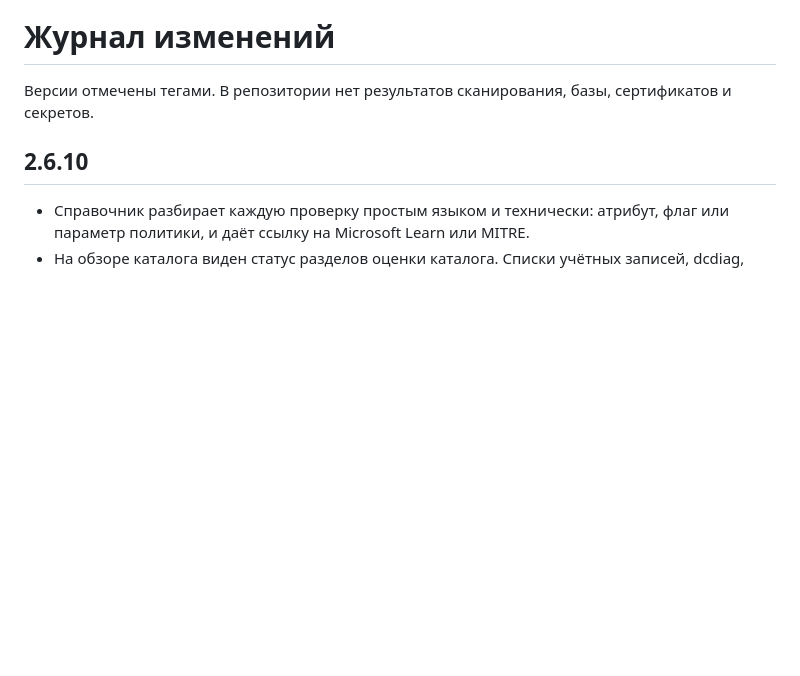
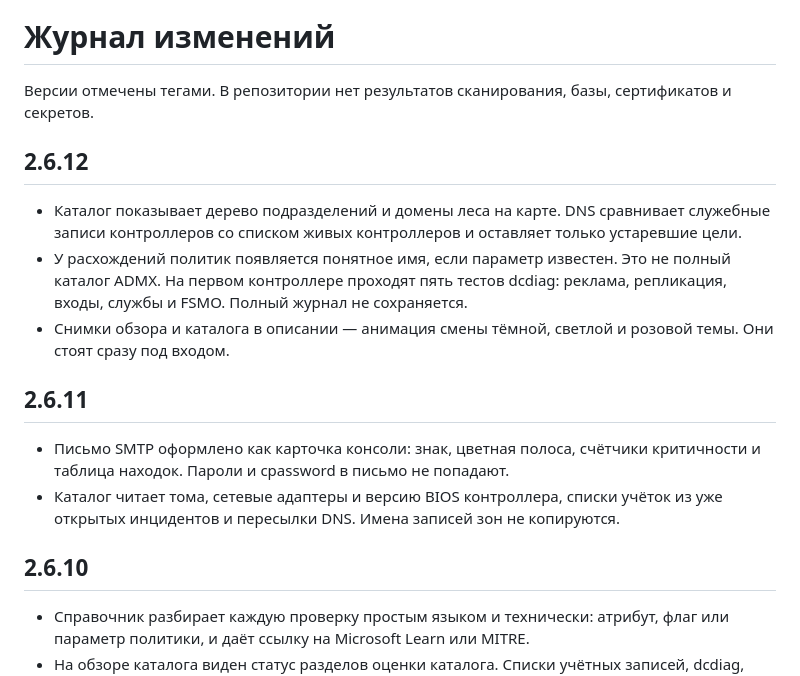
Before and after one commit to cyb3rpeace/BroSecurityADAudit, a Markdown page: CHANGELOG.md, the part around the change. Drawn GitHub-style; blank space fills up the shorter version.

```diff
--- a/CHANGELOG.md
+++ b/CHANGELOG.md
@@ -1,6 +1,17 @@
 # Журнал изменений
 
 Версии отмечены тегами. В репозитории нет результатов сканирования, базы, сертификатов и секретов.
+
+## 2.6.12
+
+- Каталог показывает дерево подразделений и домены леса на карте. DNS сравнивает служебные записи контроллеров со списком живых контроллеров и оставляет только устаревшие цели.
+- У расхождений политик появляется понятное имя, если параметр известен. Это не полный каталог ADMX. На первом контроллере проходят пять тестов dcdiag: реклама, репликация, входы, службы и FSMO. Полный журнал не сохраняется.
+- Снимки обзора и каталога в описании — анимация смены тёмной, светлой и розовой темы. Они стоят сразу под входом.
+
+## 2.6.11
+
+- Письмо SMTP оформлено как карточка консоли: знак, цветная полоса, счётчики критичности и таблица находок. Пароли и cpassword в письмо не попадают.
+- Каталог читает тома, сетевые адаптеры и версию BIOS контроллера, списки учёток из уже открытых инцидентов и пересылки DNS. Имена записей зон не копируются.
 
 ## 2.6.10
 
```
Also changed, not shown: README.md (+7 -7 lines), docs/catalog.gif (added), docs/overview.gif (added), 9 other files.
